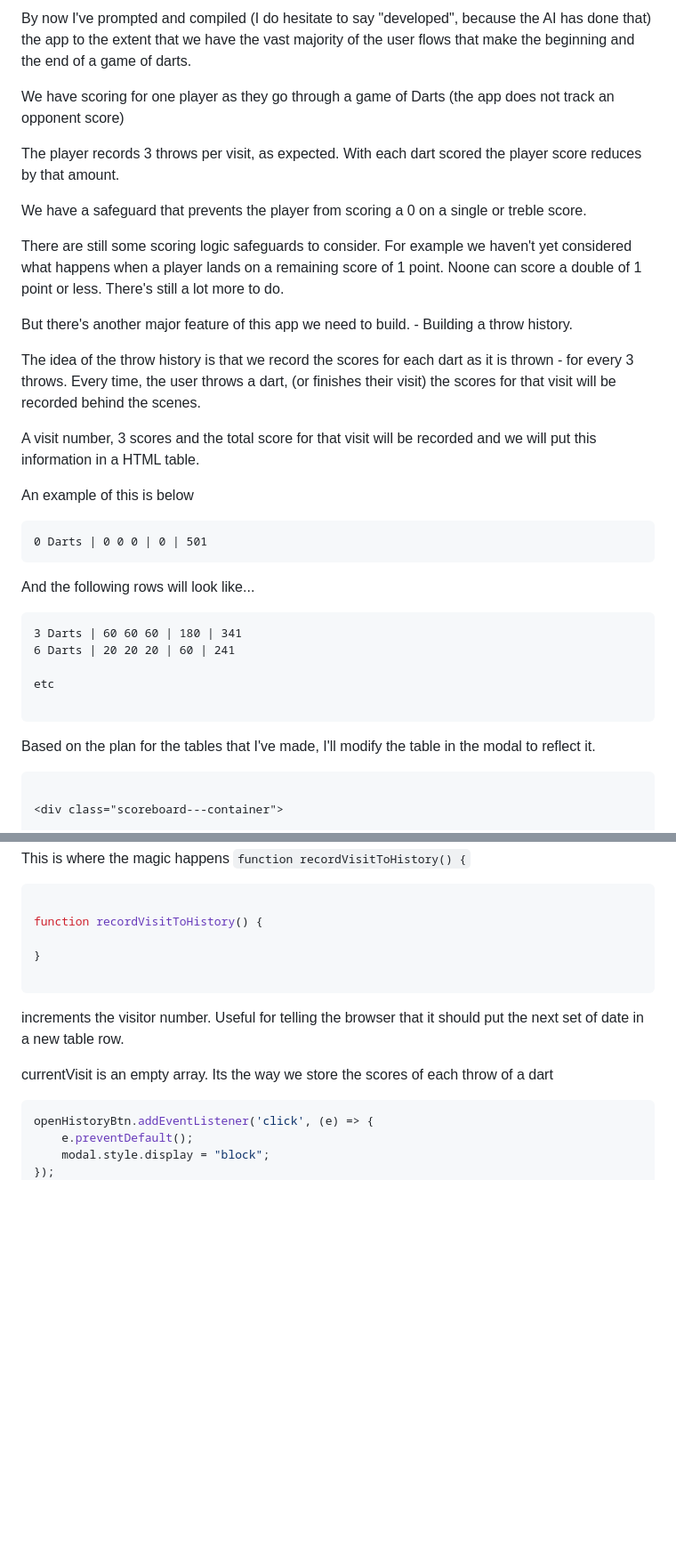
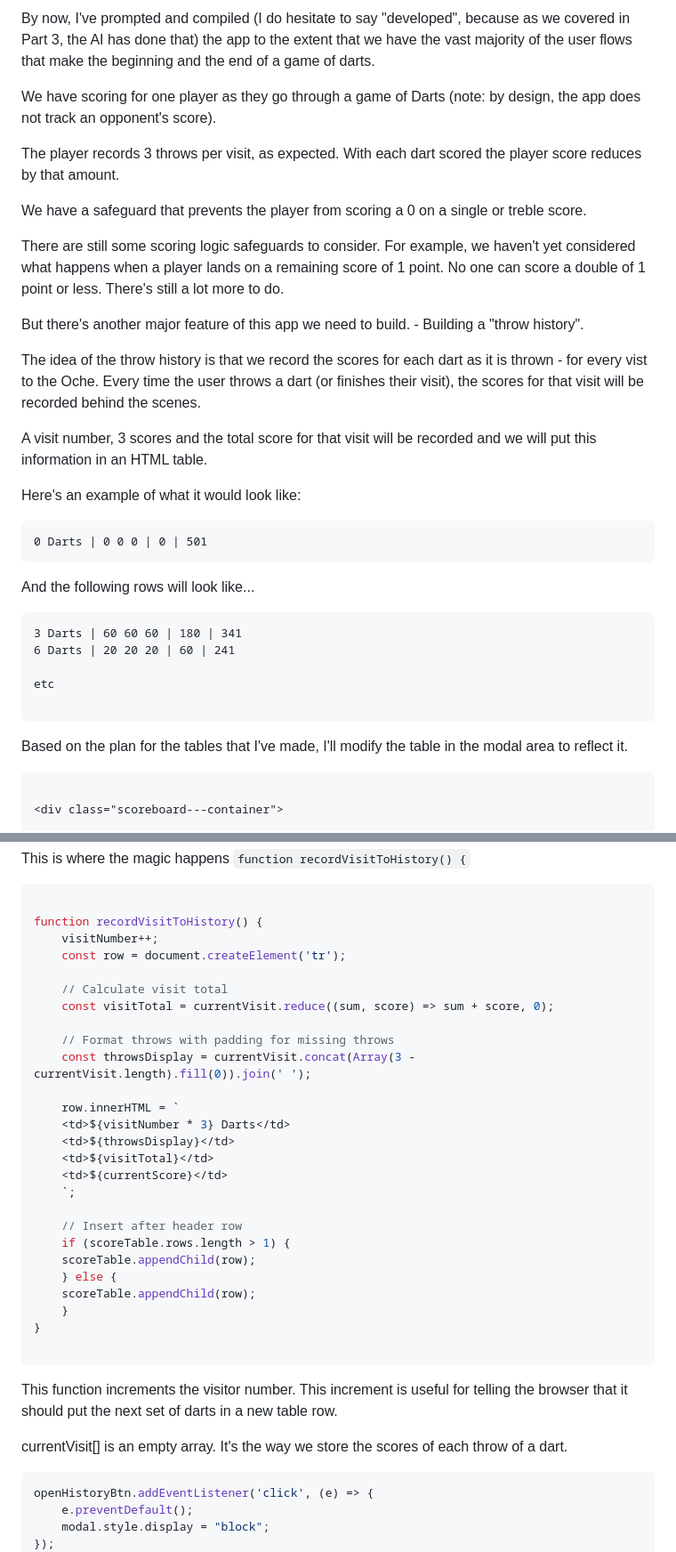
Before and after one commit to jg-digital-media/jgdm_darts_scorer, a Markdown page: assets/blogs/_blog_four.md, 2 parts joined by grey strips. Shown: that part at 89% size. Rendered like a GitHub page; blank space fills up the shorter version.

````diff
--- a/assets/blogs/_blog_four.md
+++ b/assets/blogs/_blog_four.md
@@ -1,20 +1,20 @@
-By now I've prompted and compiled (I do hesitate to say "developed", because the AI has done that) the app to the extent that we have the vast majority of the user flows that make the beginning and the end of a game of darts.
+By now, I've prompted and compiled (I do hesitate to say "developed", because as we covered in Part 3, the AI has done that) the app to the extent that we have the vast majority of the user flows that make the beginning and the end of a game of darts.
 
-We have scoring for one player as they go through a game of Darts (the app does not track an opponent score)
+We have scoring for one player as they go through a game of Darts (note: by design, the app does not track an opponent's score).
 
 The player records 3 throws per visit, as expected.  With each dart scored the player score reduces by that amount.
 
 We have a safeguard that prevents the player from scoring a 0 on a single or treble score.
 
-There are still some scoring logic safeguards to consider. For example we haven't yet considered what happens when a player lands on a remaining score of 1 point. Noone can score a double of 1 point or less. There's still a lot more to do.
+There are still some scoring logic safeguards to consider. For example, we haven't yet considered what happens when a player lands on a remaining score of 1 point. No one can score a double of 1 point or less. There's still a lot more to do.
 
-But there's another major feature of this app we need to build. - Building a throw history.
+But there's another major feature of this app we need to build. - Building a "throw history".
 
-The idea of the throw history is that we record the scores for each dart as it is thrown - for every 3 throws. Every time, the user throws a dart, (or finishes their visit) the scores for that visit will be recorded behind the scenes.
+The idea of the throw history is that we record the scores for each dart as it is thrown - for every vist to the Oche. Every time the user throws a dart (or finishes their visit), the scores for that visit will be recorded behind the scenes.
 
-A visit number, 3 scores and the total score for that visit will be recorded and we will put this information in a HTML table.
+A visit number, 3 scores and the total score for that visit will be recorded and we will put this information in an HTML table.
 
-An example of this is below
+Here's an example of what it would look like:
 
 ```
 0 Darts | 0 0 0 | 0 | 501
@@ -30,7 +30,7 @@ etc
 
 ```
 
-Based on the plan for the tables that I've made, I'll modify the table in the modal to reflect it.
+Based on the plan for the tables that I've made, I'll modify the table in the modal area to reflect it.
 
 ```html
 
@@ -167,16 +166,36 @@ This is where the magic happens `function recordVisitToHistory() {`
 ```javascript
 
 function recordVisitToHistory() {
+    visitNumber++;
+    const row = document.createElement('tr');
 
+    // Calculate visit total
+    const visitTotal = currentVisit.reduce((sum, score) => sum + score, 0);
+
+    // Format throws with padding for missing throws
+    const throwsDisplay = currentVisit.concat(Array(3 - currentVisit.length).fill(0)).join(' ');
+
+    row.innerHTML = `
+    <td>${visitNumber * 3} Darts</td>
+    <td>${throwsDisplay}</td>
+    <td>${visitTotal}</td>
+    <td>${currentScore}</td>
+    `;
+
+    // Insert after header row
+    if (scoreTable.rows.length > 1) {
+    scoreTable.appendChild(row);
+    } else {
+    scoreTable.appendChild(row);
+    }
 }
 
 ```
 
 
+This function increments the visitor number. This increment is useful for telling the browser that it should put the next set of darts in a new table row.
 
-increments the visitor number.  Useful for telling the browser that it should put the next set of date in a new table row.
-
-currentVisit is an empty array. Its the way we store the scores of each throw of a dart
+currentVisit[] is an empty array. It's the way we store the scores of each throw of a dart.
 
 
 ```javascript
````
Also changed, not shown: other parts of assets/blogs/_blog_four.md (+14 -15 lines).
